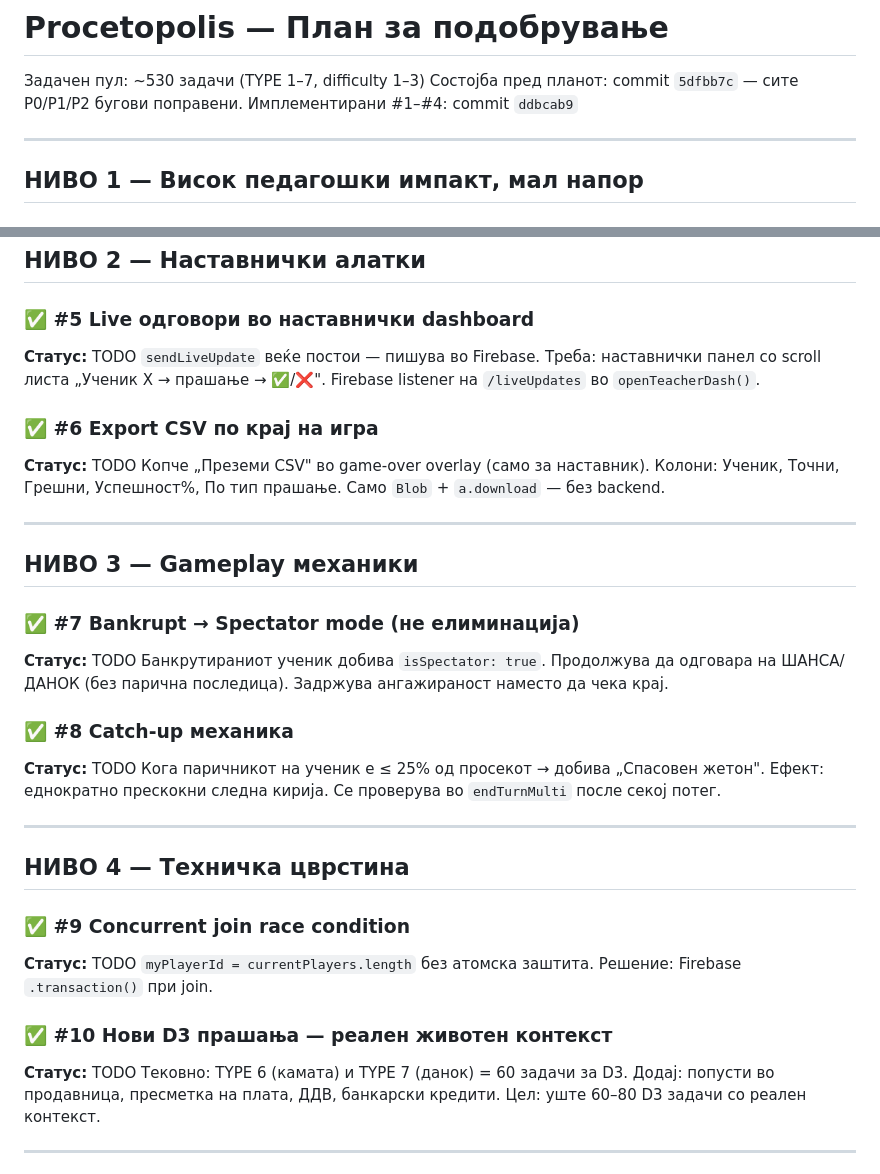
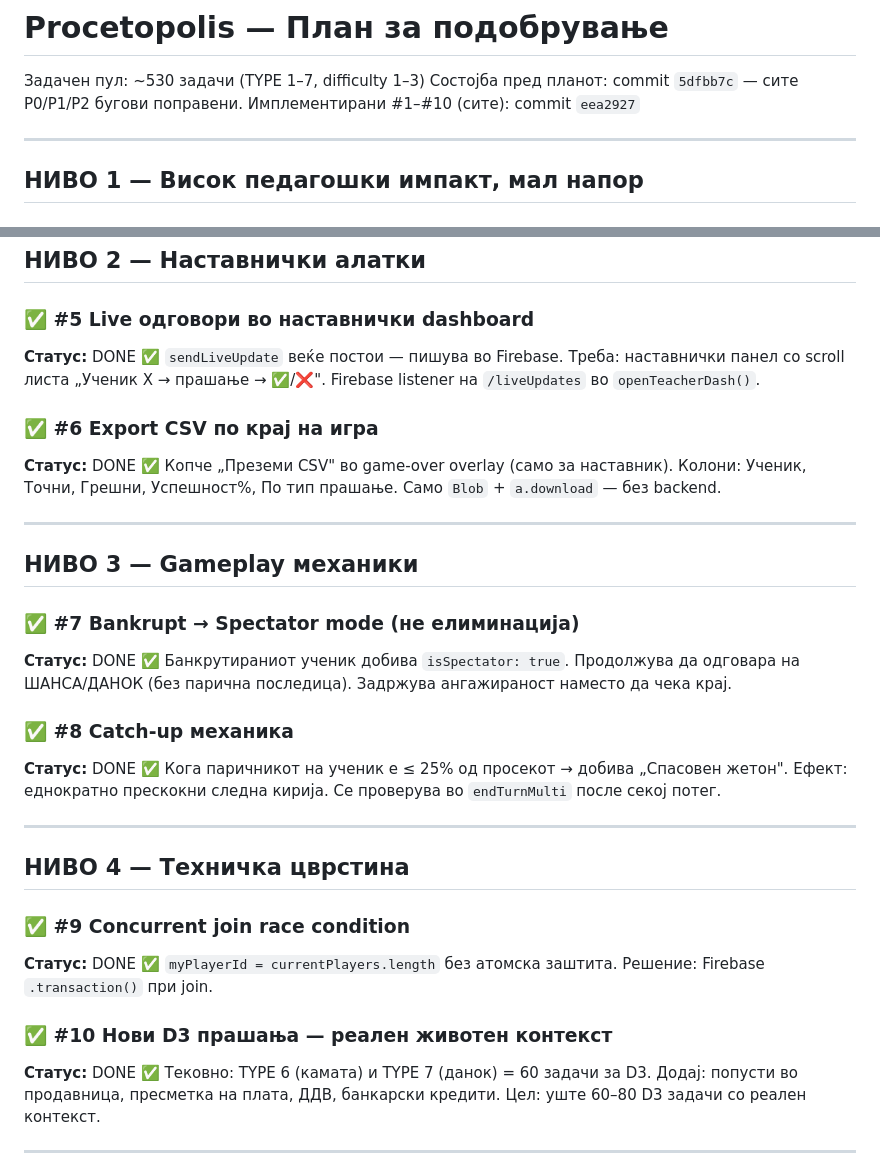
Before and after one commit to igorbogdanoski/procentopolis, a Markdown page: IMPROVEMENT_PLAN.md, 2 parts joined by grey strips. Rendered like a GitHub page.

Commit message:
Update IMPROVEMENT_PLAN: all 10 improvements marked DONE

```diff
--- a/IMPROVEMENT_PLAN.md
+++ b/IMPROVEMENT_PLAN.md
@@ -2,7 +2,7 @@
 
 Задачен пул: ~530 задачи (TYPE 1–7, difficulty 1–3)
 Состојба пред планот: commit `5dfbb7c` — сите P0/P1/P2 бугови поправени.
-Имплементирани #1–#4: commit `ddbcab9`
+Имплементирани #1–#10 (сите): commit `eea2927`
 
 ---
 
@@ -38,13 +38,13 @@
 ## НИВО 2 — Наставнички алатки
 
 ### ✅ #5 Live одговори во наставнички dashboard
-**Статус:** TODO
+**Статус:** DONE ✅
 `sendLiveUpdate` веќе постои — пишува во Firebase.
 Треба: наставнички панел со scroll листа „Ученик X → прашање → ✅/❌".
 Firebase listener на `/liveUpdates` во `openTeacherDash()`.
 
 ### ✅ #6 Export CSV по крај на игра
-**Статус:** TODO
+**Статус:** DONE ✅
 Копче „Преземи CSV" во game-over overlay (само за наставник).
 Колони: Ученик, Точни, Грешни, Успешност%, По тип прашање.
 Само `Blob` + `a.download` — без backend.
@@ -54,13 +54,13 @@ Firebase listener на `/liveUpdates` во `openTeacherDash()`.
 ## НИВО 3 — Gameplay механики
 
 ### ✅ #7 Bankrupt → Spectator mode (не елиминација)
-**Статус:** TODO
+**Статус:** DONE ✅
 Банкрутираниот ученик добива `isSpectator: true`.
 Продолжува да одговара на ШАНСА/ДАНОК (без парична последица).
 Задржува ангажираност наместо да чека крај.
 
 ### ✅ #8 Catch-up механика
-**Статус:** TODO
+**Статус:** DONE ✅
 Кога паричникот на ученик е ≤ 25% од просекот → добива „Спасовен жетон".
 Ефект: еднократно прескокни следна кирија.
 Се проверува во `endTurnMulti` после секој потег.
@@ -70,12 +70,12 @@ Firebase listener на `/liveUpdates` во `openTeacherDash()`.
 ## НИВО 4 — Техничка цврстина
 
 ### ✅ #9 Concurrent join race condition
-**Статус:** TODO
+**Статус:** DONE ✅
 `myPlayerId = currentPlayers.length` без атомска заштита.
 Решение: Firebase `.transaction()` при join.
 
 ### ✅ #10 Нови D3 прашања — реален животен контекст
-**Статус:** TODO
+**Статус:** DONE ✅
 Тековно: TYPE 6 (камата) и TYPE 7 (данок) = 60 задачи за D3.
 Додај: попусти во продавница, пресметка на плата, ДДВ, банкарски кредити.
 Цел: уште 60–80 D3 задачи со реален контекст.
```
